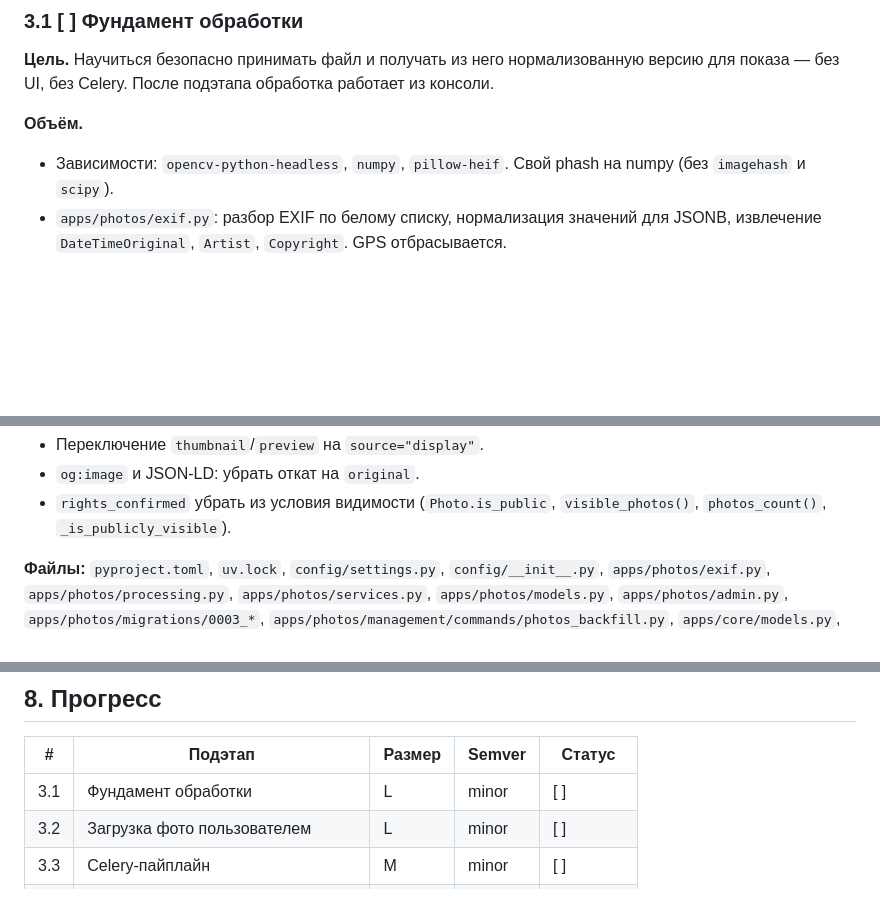
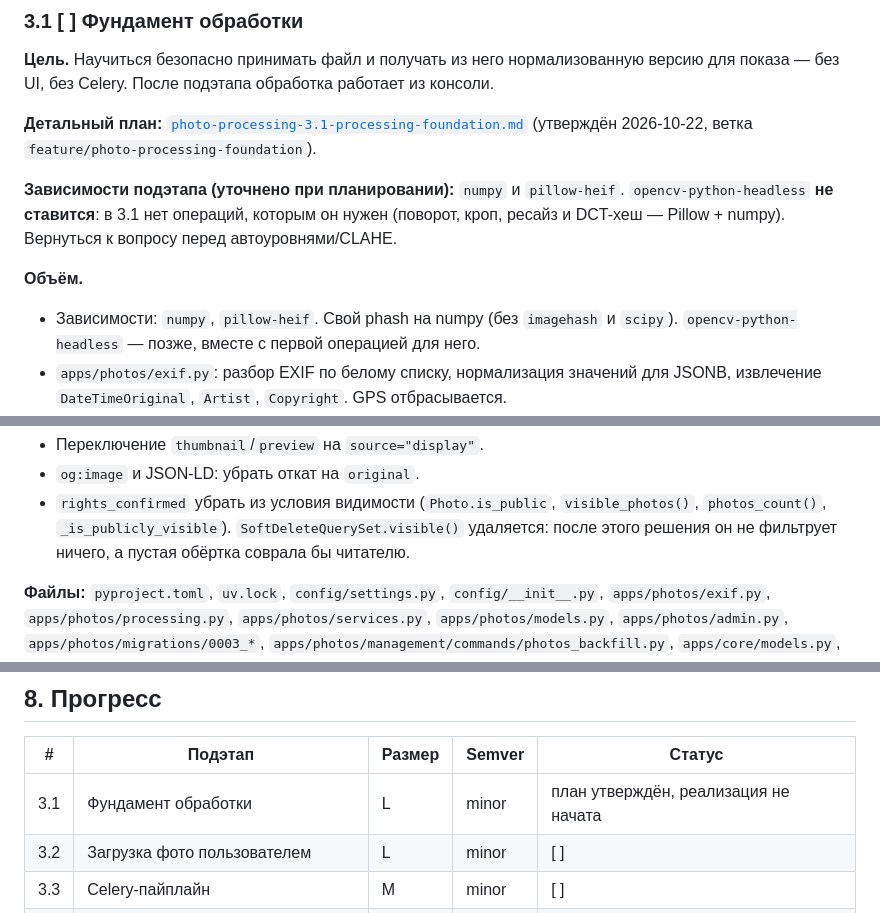
Before and after one commit to Onoiro/sportmemo, a Markdown page: .koda/plans/photo-processing.md, 3 parts joined by grey strips. Rendered like a GitHub page; blank space fills up the shorter version.

```diff
--- a/.koda/plans/photo-processing.md
+++ b/.koda/plans/photo-processing.md
@@ -318,10 +318,19 @@ SportMemo — UGC-площадка и информационный посред
 **Цель.** Научиться безопасно принимать файл и получать из него нормализованную версию
 для показа — без UI, без Celery. После подэтапа обработка работает из консоли.
 
+**Детальный план:** [`photo-processing-3.1-processing-foundation.md`](photo-processing-3.1-processing-foundation.md)
+(утверждён 2026-10-22, ветка `feature/photo-processing-foundation`).
+
+**Зависимости подэтапа (уточнено при планировании):** `numpy` и `pillow-heif`.
+`opencv-python-headless` **не ставится**: в 3.1 нет операций, которым он нужен
+(поворот, кроп, ресайз и DCT-хеш — Pillow + numpy). Вернуться к вопросу перед
+автоуровнями/CLAHE.
+
 **Объём.**
 
-- Зависимости: `opencv-python-headless`, `numpy`, `pillow-heif`. Свой phash на numpy
-  (без `imagehash` и `scipy`).
+- Зависимости: `numpy`, `pillow-heif`. Свой phash на numpy
+  (без `imagehash` и `scipy`). `opencv-python-headless` — позже, вместе
+  с первой операцией для него.
 - `apps/photos/exif.py`: разбор EXIF по белому списку, нормализация значений для JSONB,
   извлечение `DateTimeOriginal`, `Artist`, `Copyright`. GPS отбрасывается.
 - `apps/photos/processing.py`: `normalize_orientation()`, `apply_rotation()`,
@@ -341,6 +350,8 @@ SportMemo — UGC-площадка и информационный посред
 - `og:image` и JSON-LD: убрать откат на `original`.
 - `rights_confirmed` убрать из условия видимости (`Photo.is_public`,
   `visible_photos()`, `photos_count()`, `_is_publicly_visible`).
+  `SoftDeleteQuerySet.visible()` удаляется: после этого решения он не фильтрует
+  ничего, а пустая обёртка соврала бы читателю.
 
 **Файлы:** `pyproject.toml`, `uv.lock`, `config/settings.py`, `config/__init__.py`,
 `apps/photos/exif.py`, `apps/photos/processing.py`, `apps/photos/services.py`,
@@ -608,7 +619,7 @@ SportMemo — UGC-площадка и информационный посред
 
 | # | Подэтап | Размер | Semver | Статус |
 |---|---|---|---|---|
-| 3.1 | Фундамент обработки | L | minor | [ ] |
+| 3.1 | Фундамент обработки | L | minor | план утверждён, реализация не начата |
 | 3.2 | Загрузка фото пользователем | L | minor | [ ] |
 | 3.3 | Celery-пайплайн | M | minor | [ ] |
 | 3.4 | Коррекция кадра в браузере | L | minor | [ ] |
```
Also changed, not shown: .koda/plans/photo-processing-3.1-processing-foundation.md (added, +357 -0 lines).
